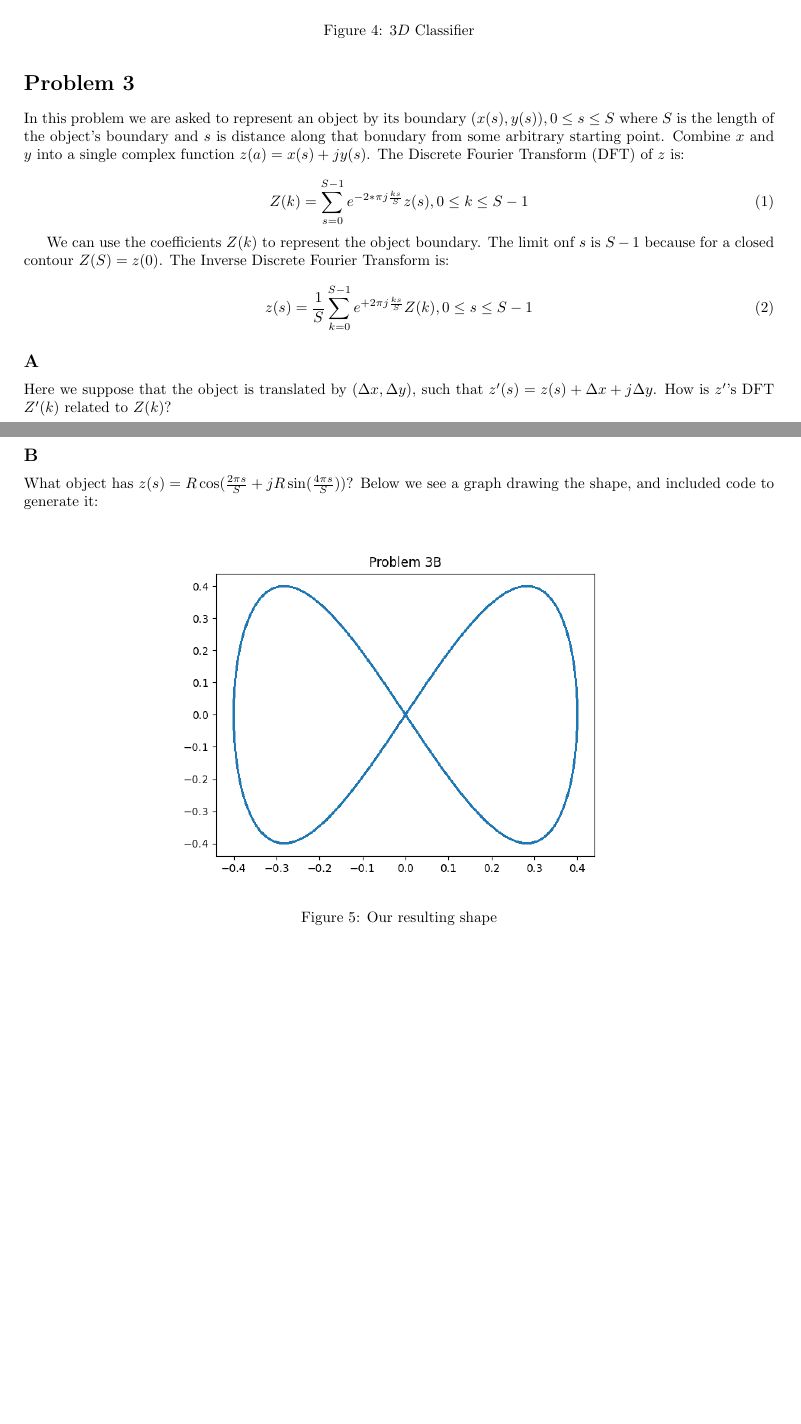
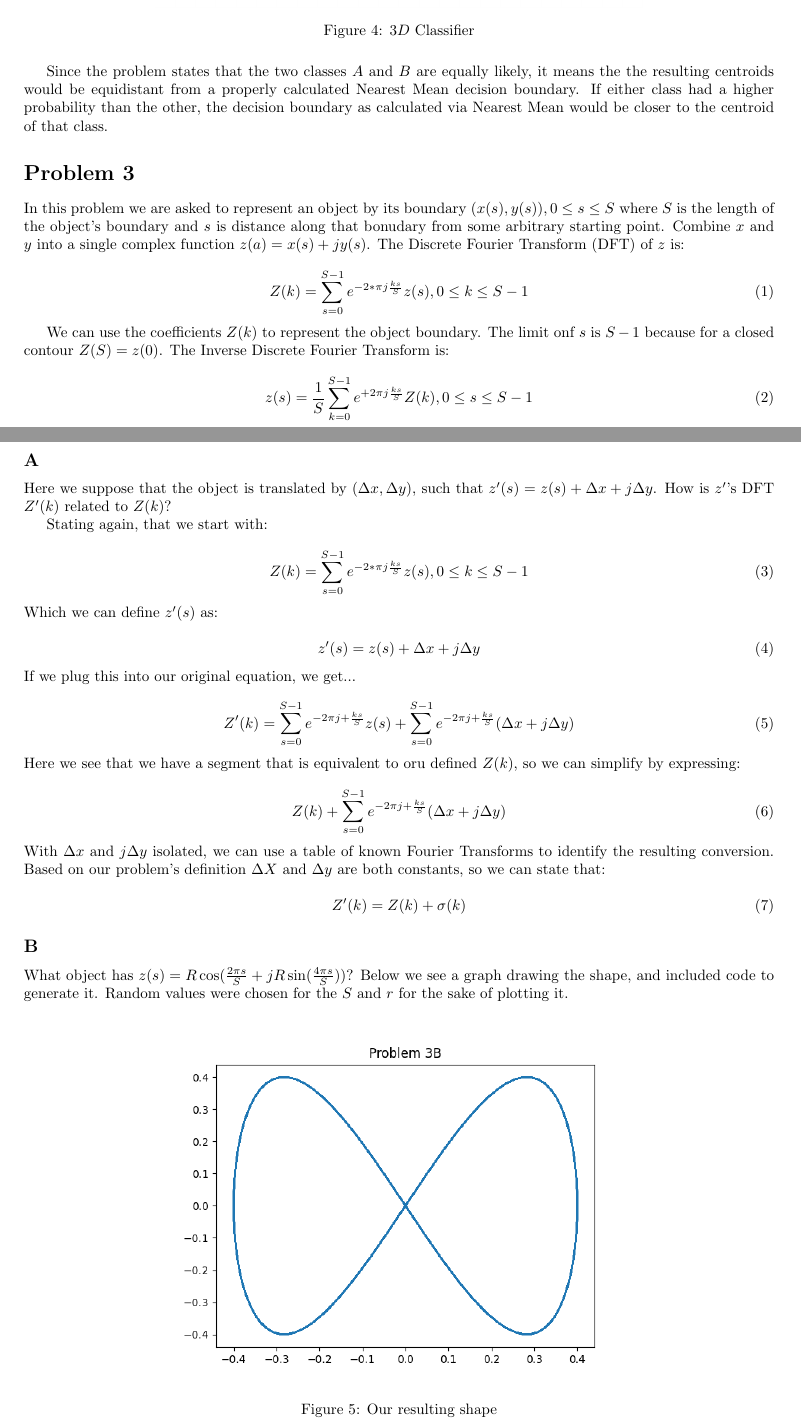
Before and after one commit to hlfshell/rbe549-hw, a LaTeX problem sheet (hw7/hw.tex): two parts of pages 3 and 4 of 4 before the commit and two parts of pages 3 and 4 of 5 after it, joined at a grey line, cut so that both start at the same text, the shorter picture padded with empty space. Compiled offline with pdfLaTeX.

Commit message:
chore: More work on problem 3 complete

```diff
--- a/hw7/hw.tex
+++ b/hw7/hw.tex
@@ -54,6 +54,8 @@ First, we can look at the problem in $1$, $2$, and $3$ dimensions. For a $1D$ cl
     \label{fig:prob2-3}
 \end{figure}
 
+Since the problem states that the two classes $A$ and $B$ are equally likely, it means the the resulting centroids would be equidistant from a properly calculated Nearest Mean decision boundary. If either class had a higher probability than the other, the decision boundary as calculated via Nearest Mean would be closer to the centroid of that class.
+
 
 
 \section*{Problem 3}
@@ -74,9 +76,39 @@ We can use the coefficients $Z(k)$ to represent the object boundary. The limit o
 
 Here we suppose that the object is translated by $(\Delta x, \Delta y)$, such that $z'(s) = z(s) + \Delta x + j \Delta y$. How is $z'$'s DFT $Z'(k)$ related to $Z(k)$?
 
+Stating again, that we start with:
+
+\begin{equation}
+    Z(k) = \sum^{S-1}_{s=0} e^{-2*\pi j \frac{ks}{S}} z(s), 0\leq k \leq S-1
+\end{equation}
+
+\noindent Which we can define $z'(s)$ as:
+
+\begin{equation}
+    z'(s) = z(s) + \Delta x + j \Delta y
+\end{equation}
+
+\noindent If we plug this into our original equation, we get...
+
+\begin{equation}
+    Z'(k) = \sum_{s=0}^{S-1} e^{-2\pi j + \frac{ks}{S}}z(s) + \sum_{s=0}^{S-1} e^{-2\pi j + \frac{ks}{S}} (\Delta x + j \Delta y)
+\end{equation}
+
+\noindent Here we see that we have a segment that is equivalent to oru defined $Z(k)$, so we can simplify by expressing:
+
+\begin{equation}
+    Z(k) + \sum_{s=0}^{S-1} e^{-2\pi j + \frac{ks}{S}} (\Delta x + j \Delta y)
+\end{equation}
+
+\noindent With $\Delta x$ and $j \Delta y$ isolated, we can use a table of known Fourier Transforms to identify the resulting conversion. Based on our problem's definition $\Delta X$ and $\Delta y$ are both constants, so we can state that:
+
+\begin{equation}
+    Z'(k) = Z(k) + \sigma(k)
+\end{equation}
+
 \subsection*{B}
 
-What object has $z(s) = R \cos(\frac{2\pi s}{S} + jR \sin(\frac{4\pi s}{S}))$? Below we see a graph drawing the shape, and included code to generate it:
+What object has $z(s) = R \cos(\frac{2\pi s}{S} + jR \sin(\frac{4\pi s}{S}))$? Below we see a graph drawing the shape, and included code to generate it. Random values were chosen for the $S$ and $r$ for the sake of plotting it.
 
 \begin{figure}[H]
     \centering
```
Also changed, not shown: hw7/hw.pdf, hw7/hw.tex (2 more changed lines).
